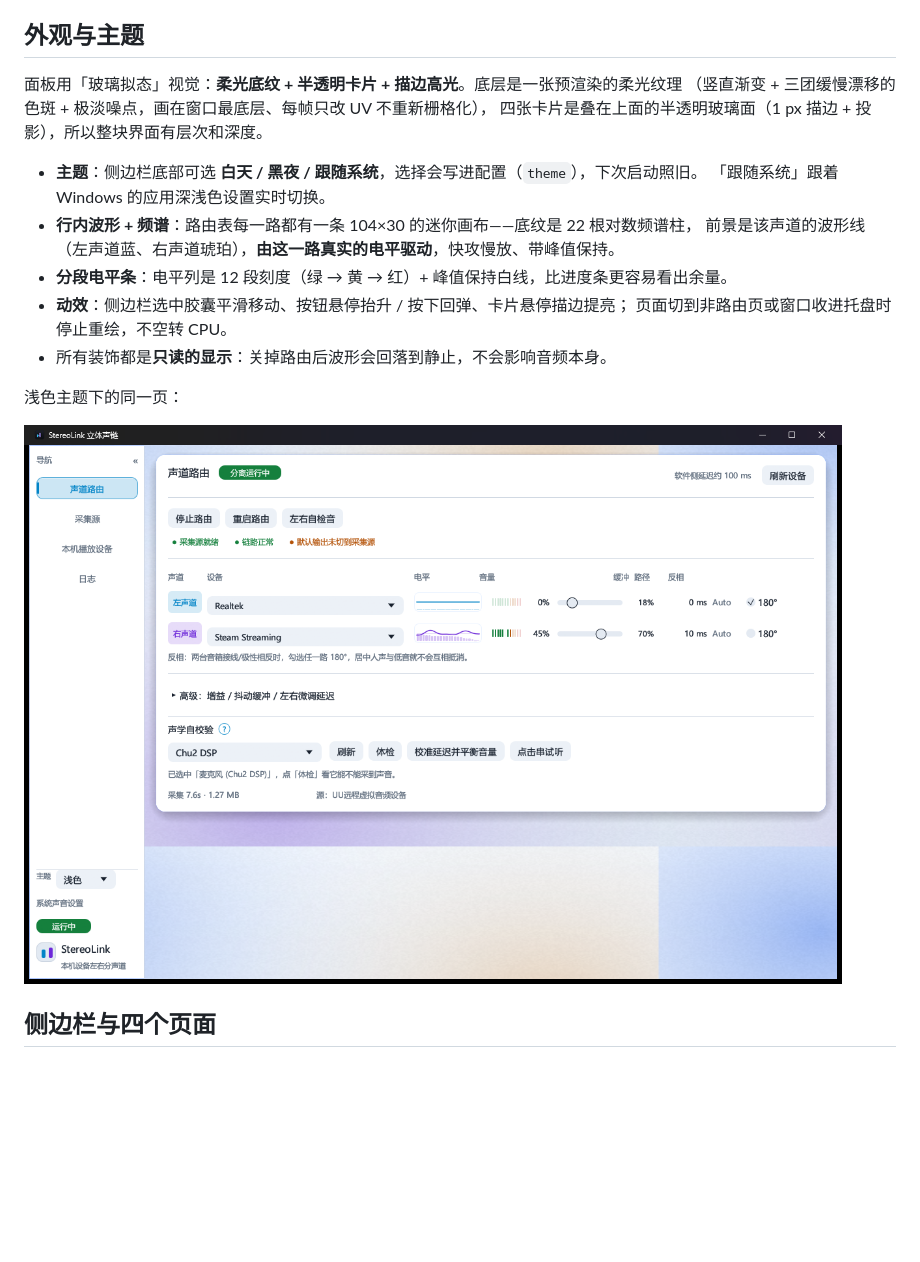
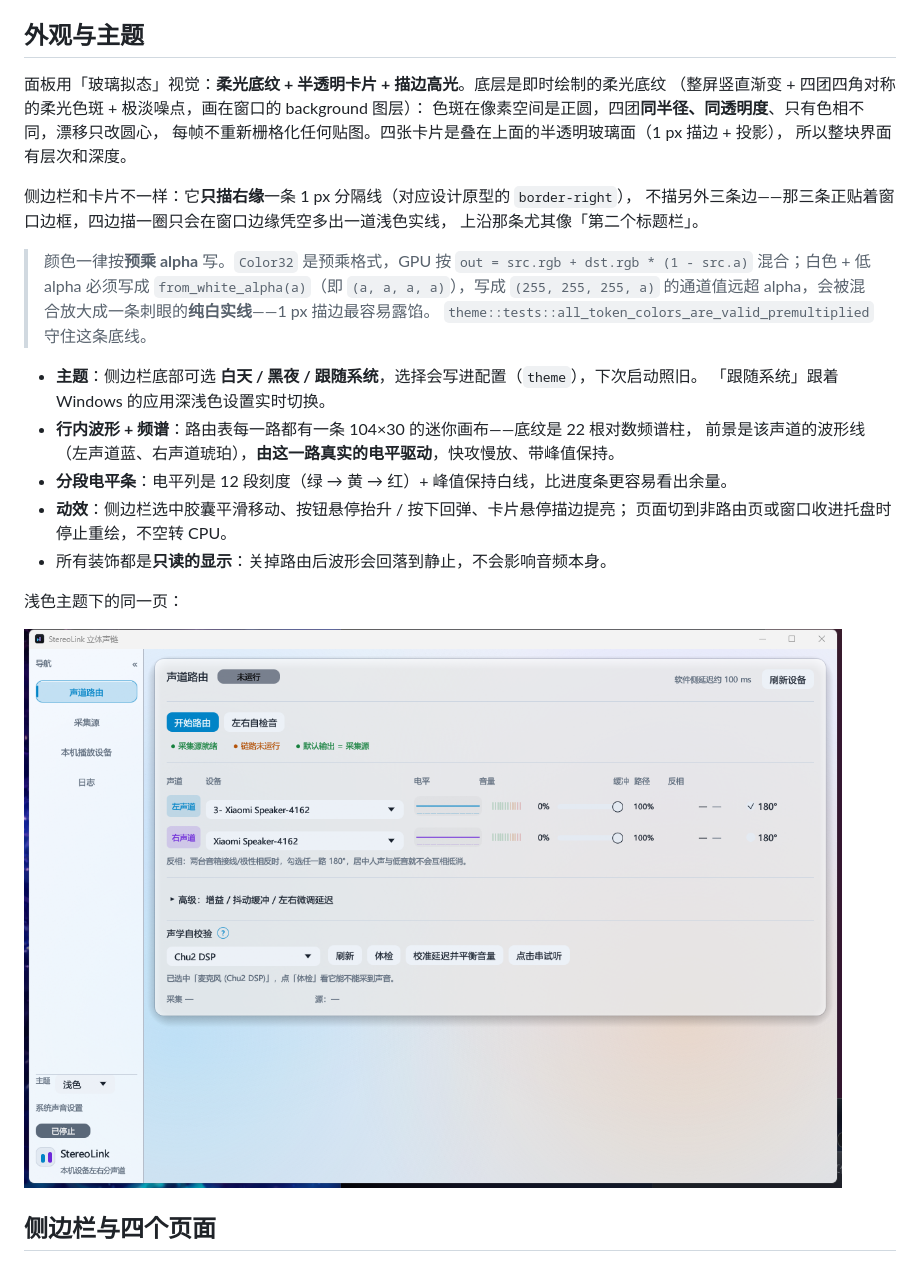
Before and after one commit to wakewow/stereo-link, a Markdown page: docs/gui.md, the part around the change. Rendered like a GitHub page; pictures changed too: docs/images/gui-light.png; blank space fills up the shorter version.

```diff
--- a/docs/gui.md
+++ b/docs/gui.md
@@ -66,9 +66,21 @@
 
 ## 外观与主题
 
-面板用「玻璃拟态」视觉：**柔光底纹 + 半透明卡片 + 描边高光**。底层是一张预渲染的柔光纹理
-（竖直渐变 + 三团缓慢漂移的色斑 + 极淡噪点，画在窗口最底层、每帧只改 UV 不重新栅格化），
-四张卡片是叠在上面的半透明玻璃面（1 px 描边 + 投影），所以整块界面有层次和深度。
+面板用「玻璃拟态」视觉：**柔光底纹 + 半透明卡片 + 描边高光**。底层是即时绘制的柔光底纹
+（整屏竖直渐变 + 四团四角对称的柔光色斑 + 极淡噪点，画在窗口的 background 图层）：
+色斑在像素空间是正圆，四团**同半径、同透明度**、只有色相不同，漂移只改圆心，
+每帧不重新栅格化任何贴图。四张卡片是叠在上面的半透明玻璃面（1 px 描边 + 投影），
+所以整块界面有层次和深度。
+
+侧边栏和卡片不一样：它**只描右缘**一条 1 px 分隔线（对应设计原型的 `border-right`），
+不描另外三条边——那三条正贴着窗口边框，四边描一圈只会在窗口边缘凭空多出一道浅色实线，
+上沿那条尤其像「第二个标题栏」。
+
+> 颜色一律按**预乘 alpha** 写。`Color32` 是预乘格式，GPU 按
+> `out = src.rgb + dst.rgb * (1 - src.a)` 混合；白色 + 低 alpha 必须写成
+> `from_white_alpha(a)`（即 `(a, a, a, a)`），写成 `(255, 255, 255, a)` 的通道值远超
+> alpha，会被混合放大成一条刺眼的**纯白实线**——1 px 描边最容易露馅。
+> `theme::tests::all_token_colors_are_valid_premultiplied` 守住这条底线。
 
 - **主题**：侧边栏底部可选 **白天 / 黑夜 / 跟随系统**，选择会写进配置（`theme`），下次启动照旧。
   「跟随系统」跟着 Windows 的应用深浅色设置实时切换。
```
Also changed, not shown: CHANGELOG.md (+34 -0 lines), 7 other files.
